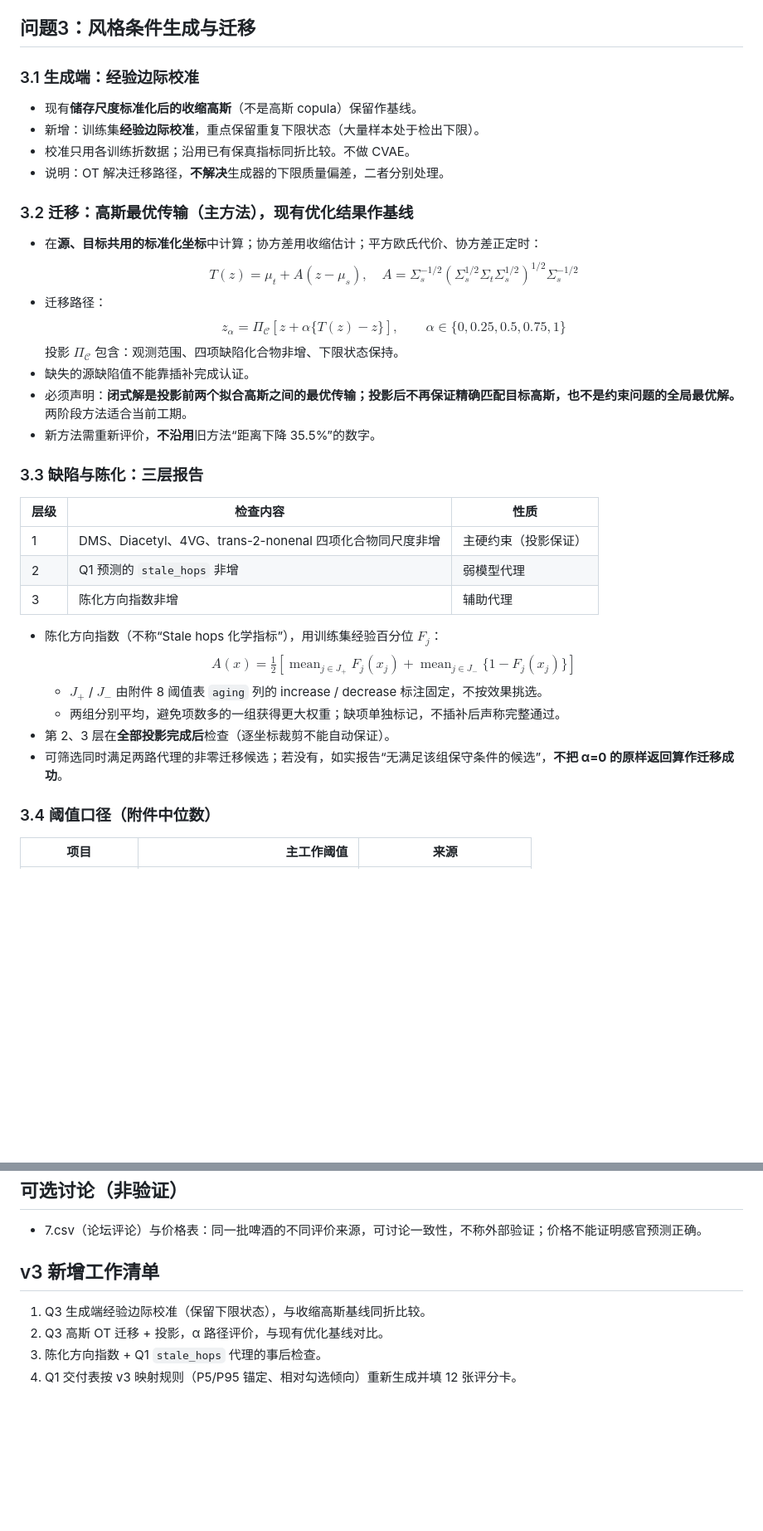
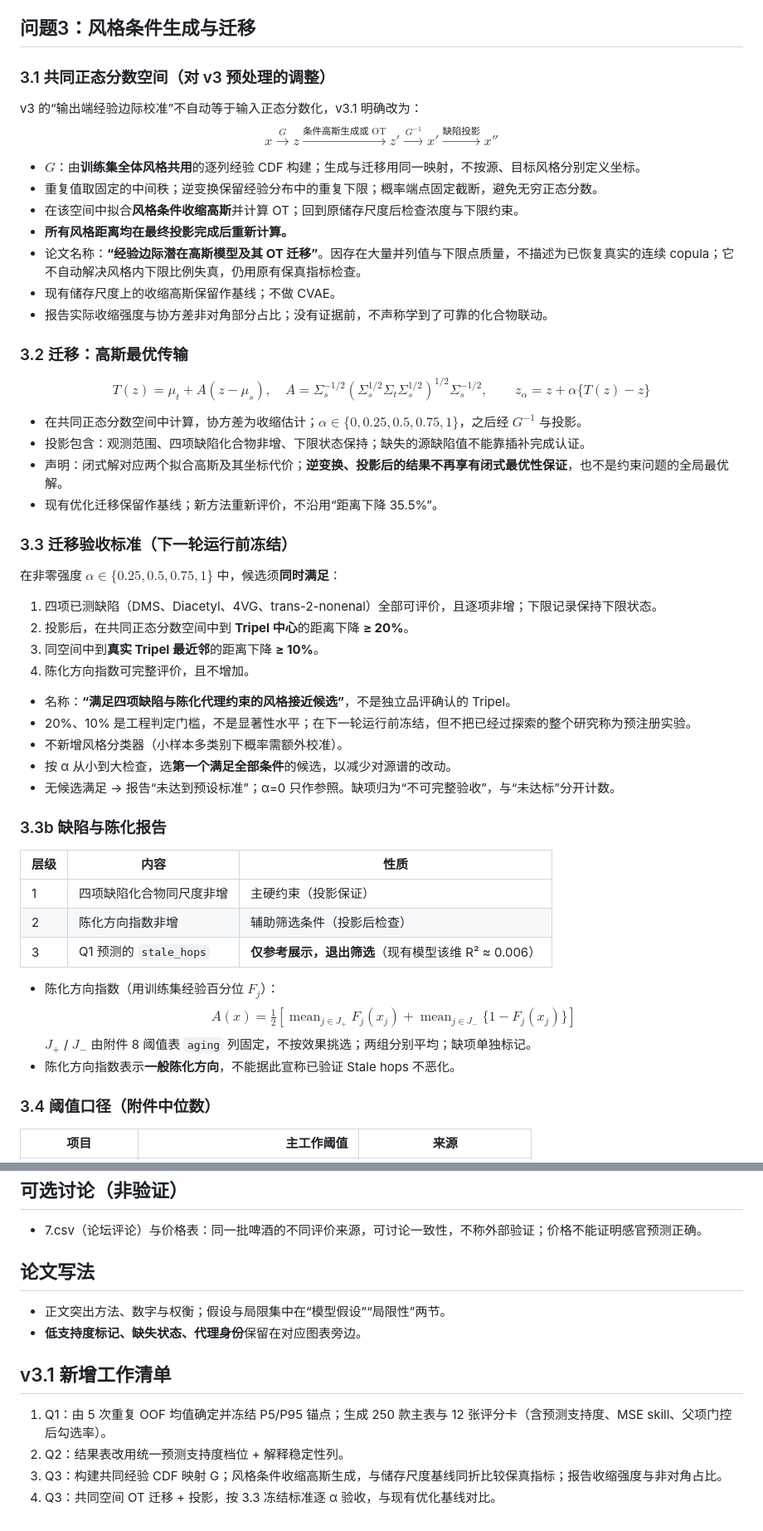
Before and after one commit to super5239/mathorcup_A, a Markdown page: docs/解题思路.md, 2 parts joined by grey strips. Shown at 83% size. Drawn GitHub-style; blank space fills up the shorter version.

Commit message:
Freeze solution approach as v3.1
Co-Authored-By: Claude Opus 5.5 <noreply@anthropic.com>
Claude-Session: https://claude.ai/code/session_013bMKTeEBKtodqrKUpGHs9b

```diff
--- a/docs/解题思路.md
+++ b/docs/解题思路.md
@@ -59,42 +81,56 @@ $$
 - OAV 只表述为“浓度相对所选参考阈值的水平”，不写“OAV>1 才可能被感知”；仅对单位匹配的指标计算。
 
 ## 问题3：风格条件生成与迁移
-### 3.1 生成端：经验边际校准
-- 现有**储存尺度标准化后的收缩高斯**（不是高斯 copula）保留作基线。
-- 新增：训练集**经验边际校准**，重点保留重复下限状态（大量样本处于检出下限）。
-- 校准只用各训练折数据；沿用已有保真指标同折比较。不做 CVAE。
-- 说明：OT 解决迁移路径，**不解决**生成器的下限质量偏差，二者分别处理。
+### 3.1 共同正态分数空间（对 v3 预处理的调整）
+v3 的“输出端经验边际校准”不自动等于输入正态分数化，v3.1 明确改为：
+$$
+x\xrightarrow{\,G\,}z\xrightarrow{\text{条件高斯生成或 OT}}z'\xrightarrow{\,G^{-1}\,}x'\xrightarrow{\text{缺陷投影}}x''
+$$
+- $G$：由**训练集全体风格共用**的逐列经验 CDF 构建；生成与迁移用同一映射，不按源、目标风格分别定义坐标。
+- 重复值取固定的中间秩；逆变换保留经验分布中的重复下限；概率端点固定截断，避免无穷正态分数。
+- 在该空间中拟合**风格条件收缩高斯**并计算 OT；回到原储存尺度后检查浓度与下限约束。
+- **所有风格距离均在最终投影完成后重新计算。**
+- 论文名称：**“经验边际潜在高斯模型及其 OT 迁移”**。因存在大量并列值与下限点质量，不描述为已恢复真实的连续 copula；它不自动解决风格内下限比例失真，仍用原有保真指标检查。
+- 现有储存尺度上的收缩高斯保留作基线；不做 CVAE。
+- 报告实际收缩强度与协方差非对角部分占比；没有证据前，不声称学到了可靠的化合物联动。
 
-### 3.2 迁移：高斯最优传输（主方法），现有优化结果作基线
-- 在**源、目标共用的标准化坐标**中计算；协方差用收缩估计；平方欧氏代价、协方差正定时：
+### 3.2 迁移：高斯最优传输
 $$
 T(z)=\mu_t+A(z-\mu_s),\quad
-A=\Sigma_s^{-1/2}\left(\Sigma_s^{1/2}\Sigma_t\Sigma_s^{1/2}\right)^{1/2}\Sigma_s^{-1/2}
+A=\Sigma_s^{-1/2}\left(\Sigma_s^{1/2}\Sigma_t\Sigma_s^{1/2}\right)^{1/2}\Sigma_s^{-1/2},\qquad
+z_\alpha=z+\alpha\{T(z)-z\}
 $$
-- 迁移路径：
-$$
-z_\alpha=\Pi_{\mathcal C}\left[z+\alpha\{T(z)-z\}\right],\qquad \alpha\in\{0,0.25,0.5,0.75,1\}
-$$
-  投影 $\Pi_{\mathcal C}$ 包含：观测范围、四项缺陷化合物非增、下限状态保持。
-- 缺失的源缺陷值不能靠插补完成认证。
-- 必须声明：**闭式解是投影前两个拟合高斯之间的最优传输；投影后不再保证精确匹配目标高斯，也不是约束问题的全局最优解。** 两阶段方法适合当前工期。
-- 新方法需重新评价，**不沿用**旧方法“距离下降 35.5%”的数字。
+- 在共同正态分数空间中计算，协方差为收缩估计；$\alpha\in\{0,0.25,0.5,0.75,1\}$，之后经 $G^{-1}$ 与投影。
+- 投影包含：观测范围、四项缺陷化合物非增、下限状态保持；缺失的源缺陷值不能靠插补完成认证。
+- 声明：闭式解对应两个拟合高斯及其坐标代价；**逆变换、投影后的结果不再享有闭式最优性保证**，也不是约束问题的全局最优解。
+- 现有优化迁移保留作基线；新方法重新评价，不沿用“距离下降 35.5%”。
 
-### 3.3 缺陷与陈化：三层报告
-| 层级 | 检查内容 | 性质 |
+### 3.3 迁移验收标准（下一轮运行前冻结）
+在非零强度 $\alpha\in\{0.25,0.5,0.75,1\}$ 中，候选须**同时满足**：
+1. 四项已测缺陷（DMS、Diacetyl、4VG、trans-2-nonenal）全部可评价，且逐项非增；下限记录保持下限状态。
+2. 投影后，在共同正态分数空间中到 **Tripel 中心**的距离下降 **≥ 20%**。
+3. 同空间中到**真实 Tripel 最近邻**的距离下降 **≥ 10%**。
+4. 陈化方向指数可完整评价，且不增加。
+
+- 名称：**“满足四项缺陷与陈化代理约束的风格接近候选”**，不是独立品评确认的 Tripel。
+- 20%、10% 是工程判定门槛，不是显著性水平；在下一轮运行前冻结，但不把已经过探索的整个研究称为预注册实验。
+- 不新增风格分类器（小样本多类别下概率需额外校准）。
+- 按 α 从小到大检查，选**第一个满足全部条件**的候选，以减少对源谱的改动。
+- 无候选满足 → 报告“未达到预设标准”；α=0 只作参照。缺项归为“不可完整验收”，与“未达标”分开计数。
+
+### 3.3b 缺陷与陈化报告
+| 层级 | 内容 | 性质 |
 |---|---|---|
-| 1 | DMS、Diacetyl、4VG、trans-2-nonenal 四项化合物同尺度非增 | 主硬约束（投影保证） |
-| 2 | Q1 预测的 `stale_hops` 非增 | 弱模型代理 |
-| 3 | 陈化方向指数非增 | 辅助代理 |
+| 1 | 四项缺陷化合物同尺度非增 | 主硬约束（投影保证） |
+| 2 | 陈化方向指数非增 | 辅助筛选条件（投影后检查） |
+| 3 | Q1 预测的 `stale_hops` | **仅参考展示，退出筛选**（现有模型该维 R² ≈ 0.006） |
 
-- 陈化方向指数（不称“Stale hops 化学指标”），用训练集经验百分位 $F_j$：
+- 陈化方向指数（用训练集经验百分位 $F_j$）：
 $$
 A(x)=\tfrac12\left[\operatorname{mean}_{j\in J_+}F_j(x_j)+\operatorname{mean}_{j\in J_-}\{1-F_j(x_j)\}\right]
 $$
-  - $J_+$ / $J_-$ 由附件 8 阈值表 `aging` 列的 increase / decrease 标注固定，不按效果挑选。
-  - 两组分别平均，避免项数多的一组获得更大权重；缺项单独标记，不插补后声称完整通过。
-- 第 2、3 层在**全部投影完成后**检查（逐坐标裁剪不能自动保证）。
-- 可筛选同时满足两路代理的非零迁移候选；若没有，如实报告“无满足该组保守条件的候选”，**不把 α=0 的原样返回算作迁移成功**。
+  $J_+$ / $J_-$ 由附件 8 阈值表 `aging` 列固定，不按效果挑选；两组分别平均；缺项单独标记。
+- 陈化方向指数表示**一般陈化方向**，不能据此宣称已验证 Stale hops 不恶化。
 
 ### 3.4 阈值口径（附件中位数）
 | 项目 | 主工作阈值 | 来源 |
@@ -110,8 +146,12 @@ $$
 ## 可选讨论（非验证）
 - 7.csv（论坛评论）与价格表：同一批啤酒的不同评价来源，可讨论一致性，不称外部验证；价格不能证明感官预测正确。
 
-## v3 新增工作清单
-1. Q3 生成端经验边际校准（保留下限状态），与收缩高斯基线同折比较。
-2. Q3 高斯 OT 迁移 + 投影，α 路径评价，与现有优化基线对比。
-3. 陈化方向指数 + Q1 `stale_hops` 代理的事后检查。
-4. Q1 交付表按 v3 映射规则（P5/P95 锚定、相对勾选倾向）重新生成并填 12 张评分卡。
+## 论文写法
+- 正文突出方法、数字与权衡；假设与局限集中在“模型假设”“局限性”两节。
+- **低支持度标记、缺失状态、代理身份**保留在对应图表旁边。
+
+## v3.1 新增工作清单
+1. Q1：由 5 次重复 OOF 均值确定并冻结 P5/P95 锚点；生成 250 款主表与 12 张评分卡（含预测支持度、MSE skill、父项门控后勾选率）。
+2. Q2：结果表改用统一预测支持度档位 + 解释稳定性列。
+3. Q3：构建共同经验 CDF 映射 G；风格条件收缩高斯生成，与储存尺度基线同折比较保真指标；报告收缩强度与非对角占比。
+4. Q3：共同空间 OT 迁移 + 投影，按 3.3 冻结标准逐 α 验收，与现有优化基线对比。
```
Also changed, not shown: other parts of docs/解题思路.md (+31 -9 lines).
